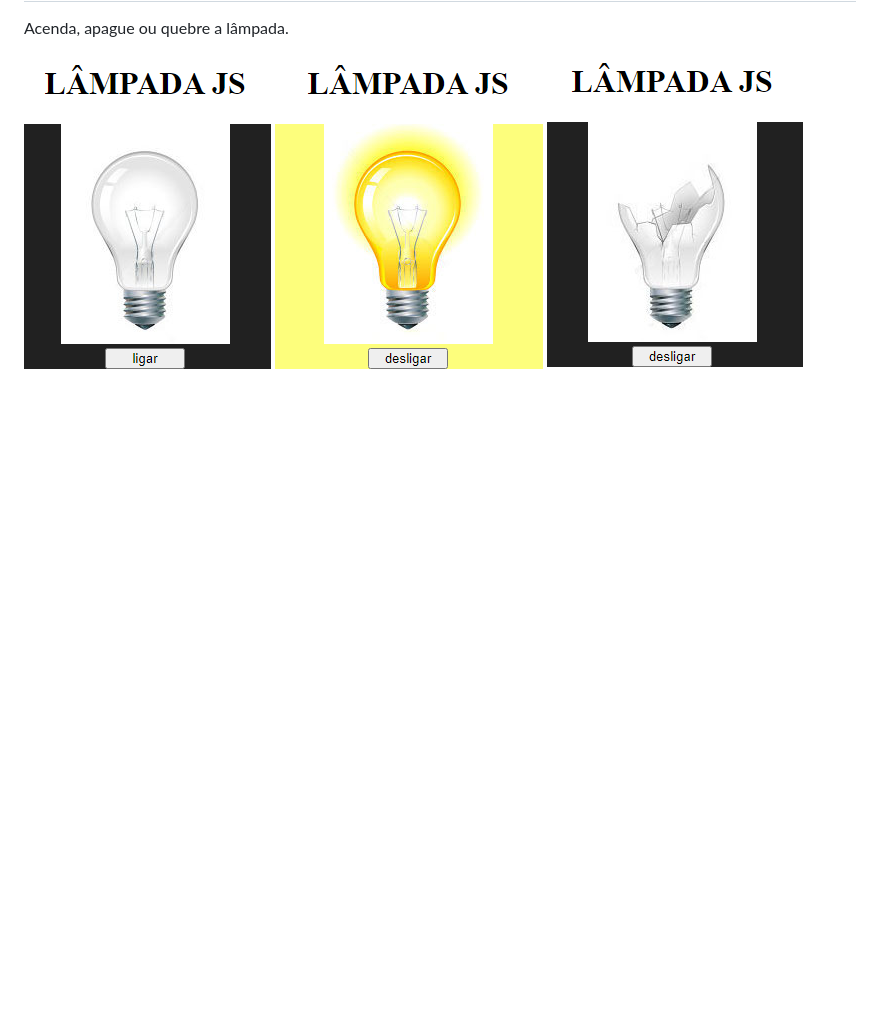
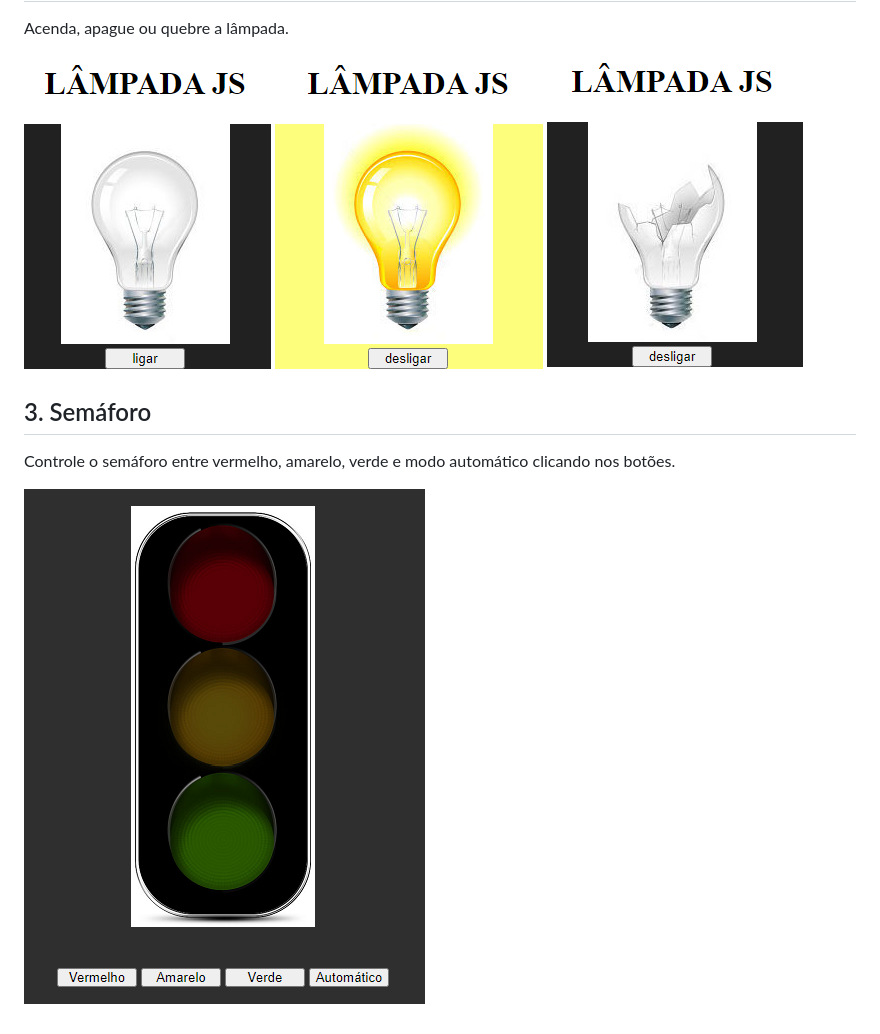
Before and after one commit to AlvesTSA/mini_projetos_javaScript, a Markdown page: README.md, the part around the change printed below. Rendered like a GitHub page; pictures changed too: 003-Semaforo/img/semaforo.PNG (added); blank space fills up the shorter version.

Commit message:
creat Semaforo

```diff
--- a/README.md
+++ b/README.md
@@ -10,3 +10,9 @@
 Acenda, apague ou quebre a lâmpada.
 
  ![Lampada apagada](002-Lampada/img/apagado.PNG) ![Lampada apagada](002-Lampada/img/ligado.PNG) ![Lampada apagada](002-Lampada/img/quebrada.PNG)
+
+## 3. Semáforo
+
+Controle o semáforo entre vermelho, amarelo, verde e modo automático clicando nos botões.
+
+ ![Lampada apagada](003-Semaforo/img/semaforo.PNG)
```
Also changed, not shown: other parts of README.md (+1 -1 lines), 003-Semaforo/img/amarelo.png (added), 003-Semaforo/img/desligado.png (added), 003-Semaforo/img/verde.png (added), 003-Semaforo/img/vermelho.png (added), 3 other files.
